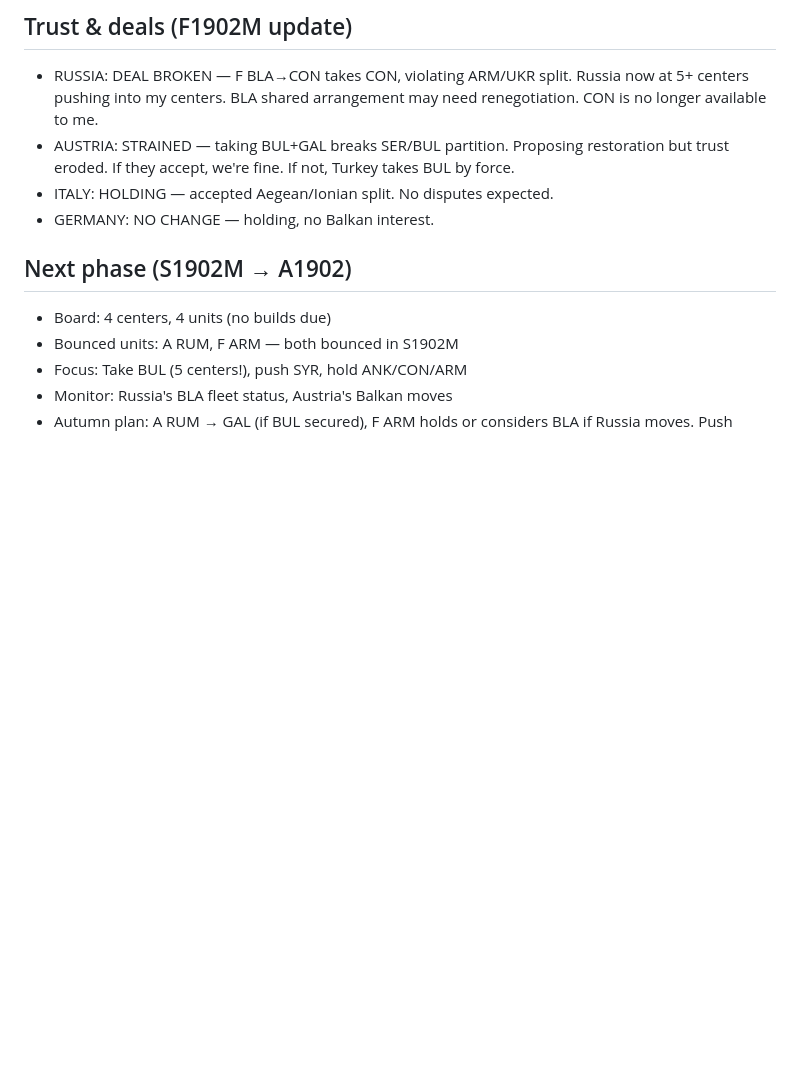
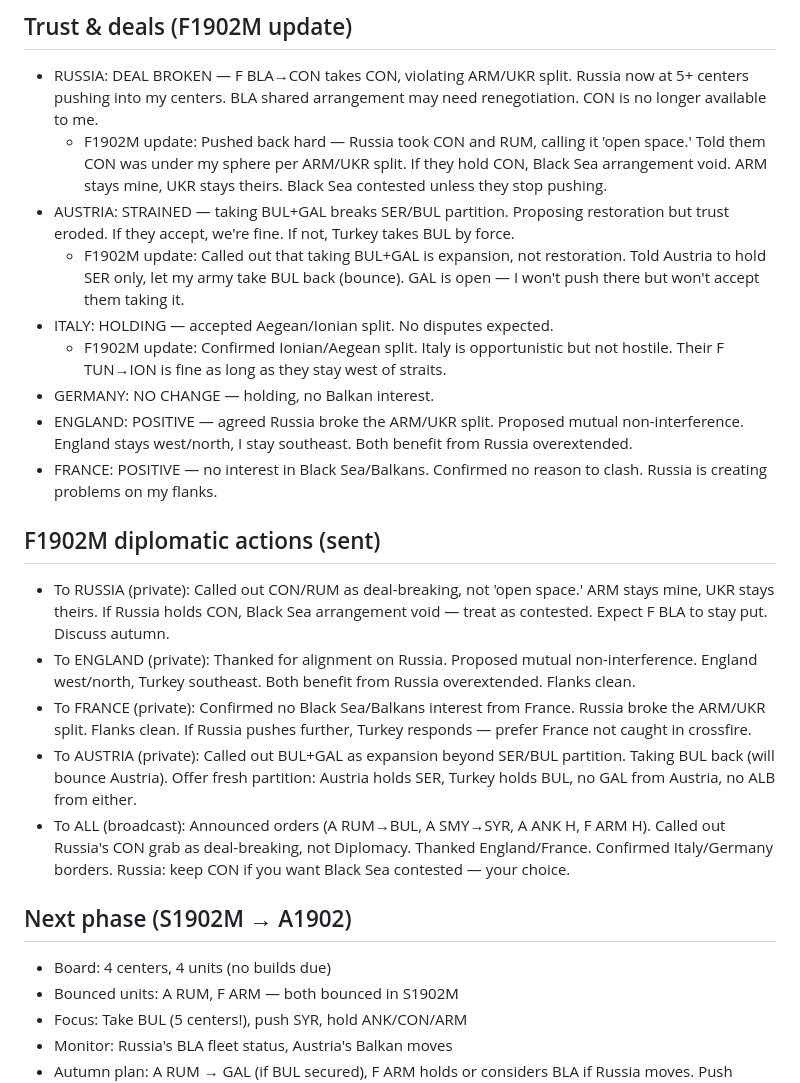
Before and after one commit to RolynTrotter/vibe-diplomacy, a Markdown page: notes/TURKEY.md, the part around the change. GitHub-like rendering; blank space fills up the shorter version.

Commit message:
TURKEY F1902M notes

```diff
--- a/notes/TURKEY.md
+++ b/notes/TURKEY.md
@@ -54,9 +54,21 @@
 
 ## Trust & deals (F1902M update)
 - RUSSIA: DEAL BROKEN — F BLA→CON takes CON, violating ARM/UKR split. Russia now at 5+ centers pushing into my centers. BLA shared arrangement may need renegotiation. CON is no longer available to me.
+  - F1902M update: Pushed back hard — Russia took CON and RUM, calling it 'open space.' Told them CON was under my sphere per ARM/UKR split. If they hold CON, Black Sea arrangement void. ARM stays mine, UKR stays theirs. Black Sea contested unless they stop pushing.
 - AUSTRIA: STRAINED — taking BUL+GAL breaks SER/BUL partition. Proposing restoration but trust eroded. If they accept, we're fine. If not, Turkey takes BUL by force.
+  - F1902M update: Called out that taking BUL+GAL is expansion, not restoration. Told Austria to hold SER only, let my army take BUL back (bounce). GAL is open — I won't push there but won't accept them taking it.
 - ITALY: HOLDING — accepted Aegean/Ionian split. No disputes expected.
+  - F1902M update: Confirmed Ionian/Aegean split. Italy is opportunistic but not hostile. Their F TUN→ION is fine as long as they stay west of straits.
 - GERMANY: NO CHANGE — holding, no Balkan interest.
+- ENGLAND: POSITIVE — agreed Russia broke the ARM/UKR split. Proposed mutual non-interference. England stays west/north, I stay southeast. Both benefit from Russia overextended.
+- FRANCE: POSITIVE — no interest in Black Sea/Balkans. Confirmed no reason to clash. Russia is creating problems on my flanks.
+
+## F1902M diplomatic actions (sent)
+- To RUSSIA (private): Called out CON/RUM as deal-breaking, not 'open space.' ARM stays mine, UKR stays theirs. If Russia holds CON, Black Sea arrangement void — treat as contested. Expect F BLA to stay put. Discuss autumn.
+- To ENGLAND (private): Thanked for alignment on Russia. Proposed mutual non-interference. England west/north, Turkey southeast. Both benefit from Russia overextended. Flanks clean.
+- To FRANCE (private): Confirmed no Black Sea/Balkans interest from France. Russia broke the ARM/UKR split. Flanks clean. If Russia pushes further, Turkey responds — prefer France not caught in crossfire.
+- To AUSTRIA (private): Called out BUL+GAL as expansion beyond SER/BUL partition. Taking BUL back (will bounce Austria). Offer fresh partition: Austria holds SER, Turkey holds BUL, no GAL from Austria, no ALB from either.
+- To ALL (broadcast): Announced orders (A RUM→BUL, A SMY→SYR, A ANK H, F ARM H). Called out Russia's CON grab as deal-breaking, not Diplomacy. Thanked England/France. Confirmed Italy/Germany borders. Russia: keep CON if you want Black Sea contested — your choice.
 
 ## Next phase (S1902M → A1902)
 - Board: 4 centers, 4 units (no builds due)
```
